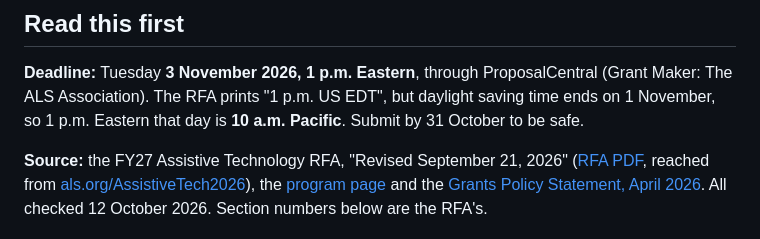
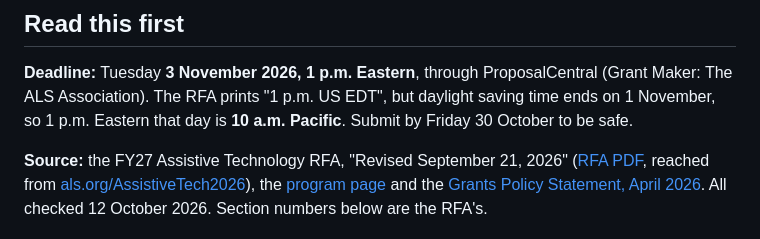
Before and after one commit to NeilGilani/game, a Markdown page: docs/launch/als-association-loi.md, the part around the change. GitHub-like rendering.

```diff
--- a/docs/launch/als-association-loi.md
+++ b/docs/launch/als-association-loi.md
@@ -6,7 +6,7 @@
 
 **Deadline:** Tuesday **3 November 2026, 1 p.m. Eastern**, through ProposalCentral (Grant Maker: The ALS
 Association). The RFA prints "1 p.m. US EDT", but daylight saving time ends on 1 November, so 1 p.m. Eastern that
-day is **10 a.m. Pacific**. Submit by 31 October to be safe.
+day is **10 a.m. Pacific**. Submit by Friday 30 October to be safe.
 
 **Source:** the FY27 Assistive Technology RFA, "Revised September 21, 2026"
 ([RFA PDF](https://www.als.org/sites/default/files/2026-09/Assistive%20Tech%20RFA_FY27.pdf), reached from
```
Also changed, not shown: docs/launch/README.md (added, +69 -0 lines), docs/launch/grant-pipeline.md (+2 -2 lines).
